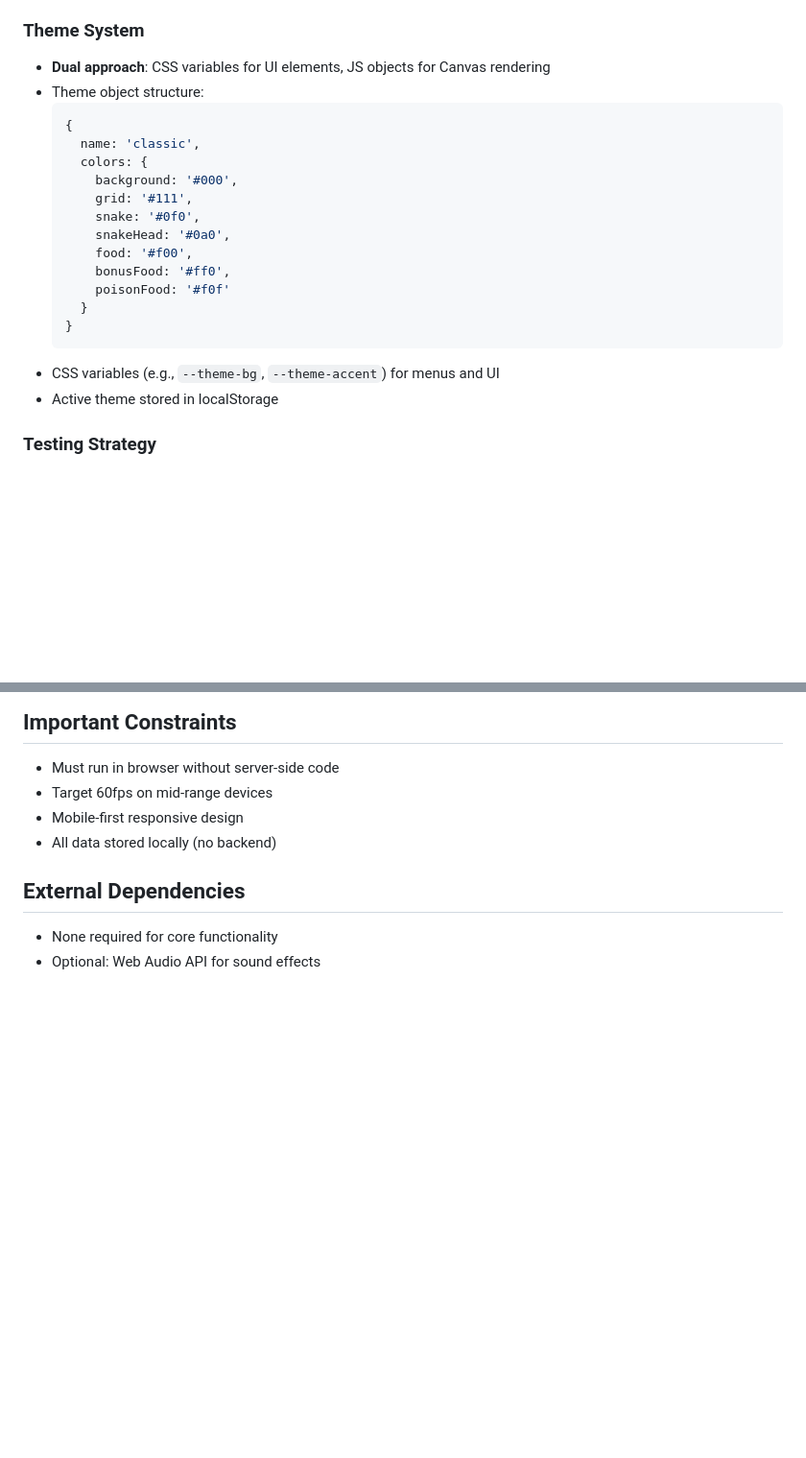
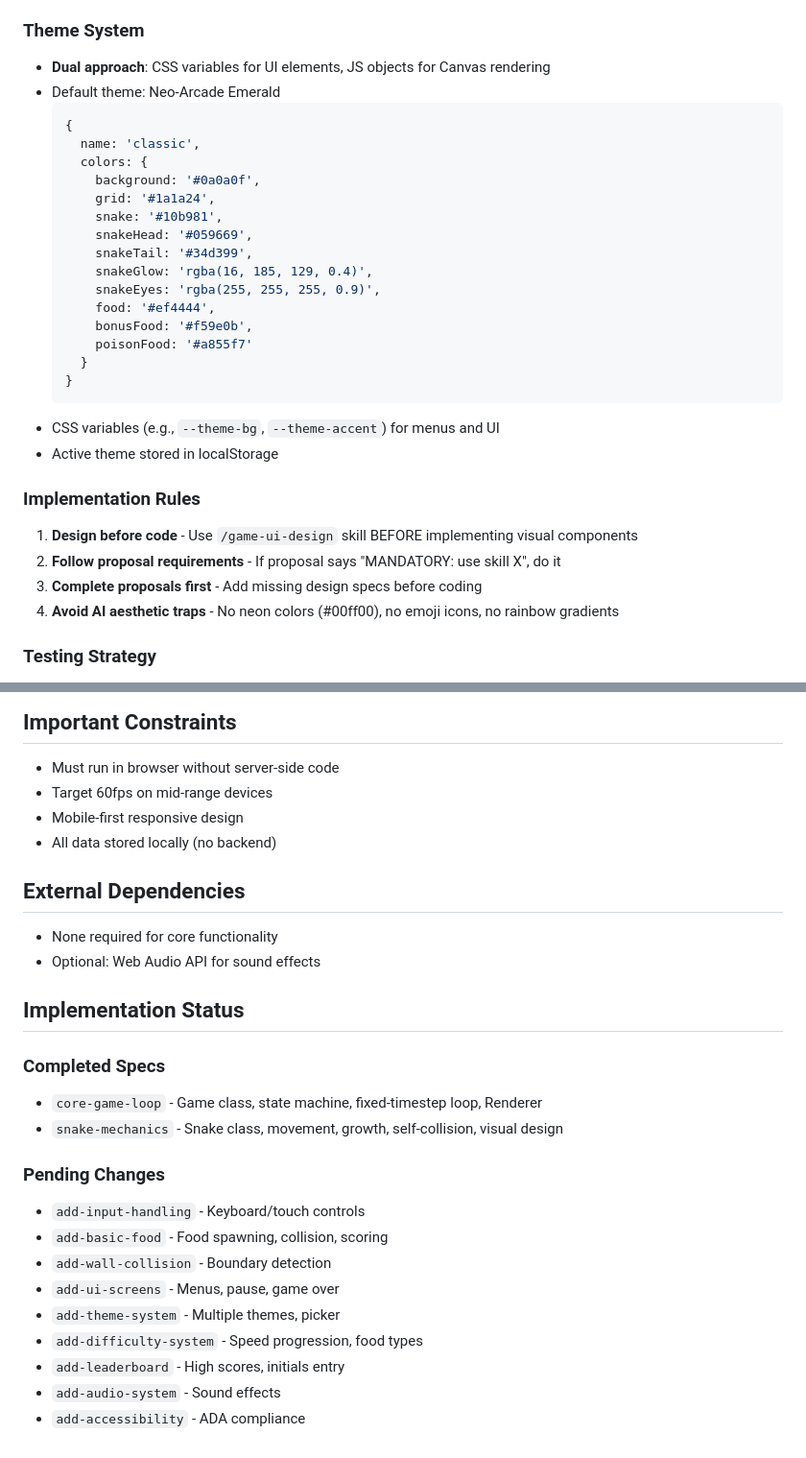
Before and after one commit to N3SSQwiK/Snake, a Markdown page: openspec/project.md, 2 parts joined by grey strips. Shown at 96% size. Rendered like a GitHub page; blank space fills up the shorter version.

Commit message:
Update project.md with implementation status and rules

````diff
--- a/openspec/project.md
+++ b/openspec/project.md
@@ -35,23 +35,32 @@ Browser-based snake game with modern enhancements. Classic gameplay combined wit
 
 ### Theme System
 - **Dual approach**: CSS variables for UI elements, JS objects for Canvas rendering
-- Theme object structure:
+- Default theme: Neo-Arcade Emerald
   ```javascript
   {
     name: 'classic',
     colors: {
-      background: '#000',
-      grid: '#111',
-      snake: '#0f0',
-      snakeHead: '#0a0',
-      food: '#f00',
-      bonusFood: '#ff0',
-      poisonFood: '#f0f'
+      background: '#0a0a0f',
+      grid: '#1a1a24',
+      snake: '#10b981',
+      snakeHead: '#059669',
+      snakeTail: '#34d399',
+      snakeGlow: 'rgba(16, 185, 129, 0.4)',
+      snakeEyes: 'rgba(255, 255, 255, 0.9)',
+      food: '#ef4444',
+      bonusFood: '#f59e0b',
+      poisonFood: '#a855f7'
     }
   }
   ```
 - CSS variables (e.g., `--theme-bg`, `--theme-accent`) for menus and UI
 - Active theme stored in localStorage
+
+### Implementation Rules
+1. **Design before code** - Use `/game-ui-design` skill BEFORE implementing visual components
+2. **Follow proposal requirements** - If proposal says "MANDATORY: use skill X", do it
+3. **Complete proposals first** - Add missing design specs before coding
+4. **Avoid AI aesthetic traps** - No neon colors (#00ff00), no emoji icons, no rainbow gradients
 
 ### Testing Strategy
 - **Unit tests**: Node.js native test runner (`node --test`)
@@ -85,3 +94,20 @@ Browser-based snake game with modern enhancements. Classic gameplay combined wit
 ## External Dependencies
 - None required for core functionality
 - Optional: Web Audio API for sound effects
+
+## Implementation Status
+
+### Completed Specs
+- `core-game-loop` - Game class, state machine, fixed-timestep loop, Renderer
+- `snake-mechanics` - Snake class, movement, growth, self-collision, visual design
+
+### Pending Changes
+- `add-input-handling` - Keyboard/touch controls
+- `add-basic-food` - Food spawning, collision, scoring
+- `add-wall-collision` - Boundary detection
+- `add-ui-screens` - Menus, pause, game over
+- `add-theme-system` - Multiple themes, picker
+- `add-difficulty-system` - Speed progression, food types
+- `add-leaderboard` - High scores, initials entry
+- `add-audio-system` - Sound effects
+- `add-accessibility` - ADA compliance
````
